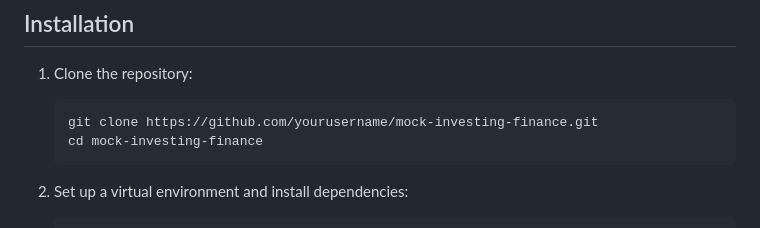
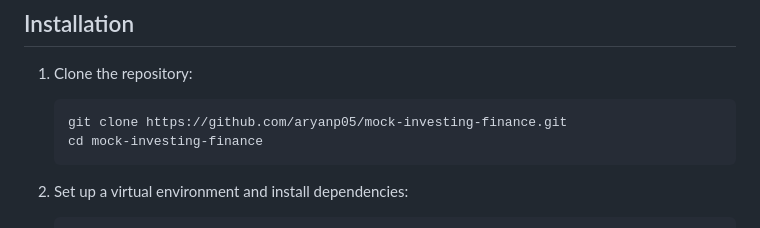
Before and after one commit to aryanp05/Mock-Investing---Harvard, a Markdown page: README.md, the part around the change. Drawn GitHub-style.

````diff
--- a/README.md
+++ b/README.md
@@ -56,7 +56,7 @@ Users can change their account password by entering their current password and t
 
 1. Clone the repository:
     ```sh
-    git clone https://github.com/yourusername/mock-investing-finance.git
+    git clone https://github.com/aryanp05/mock-investing-finance.git
     cd mock-investing-finance
     ```
 
````
